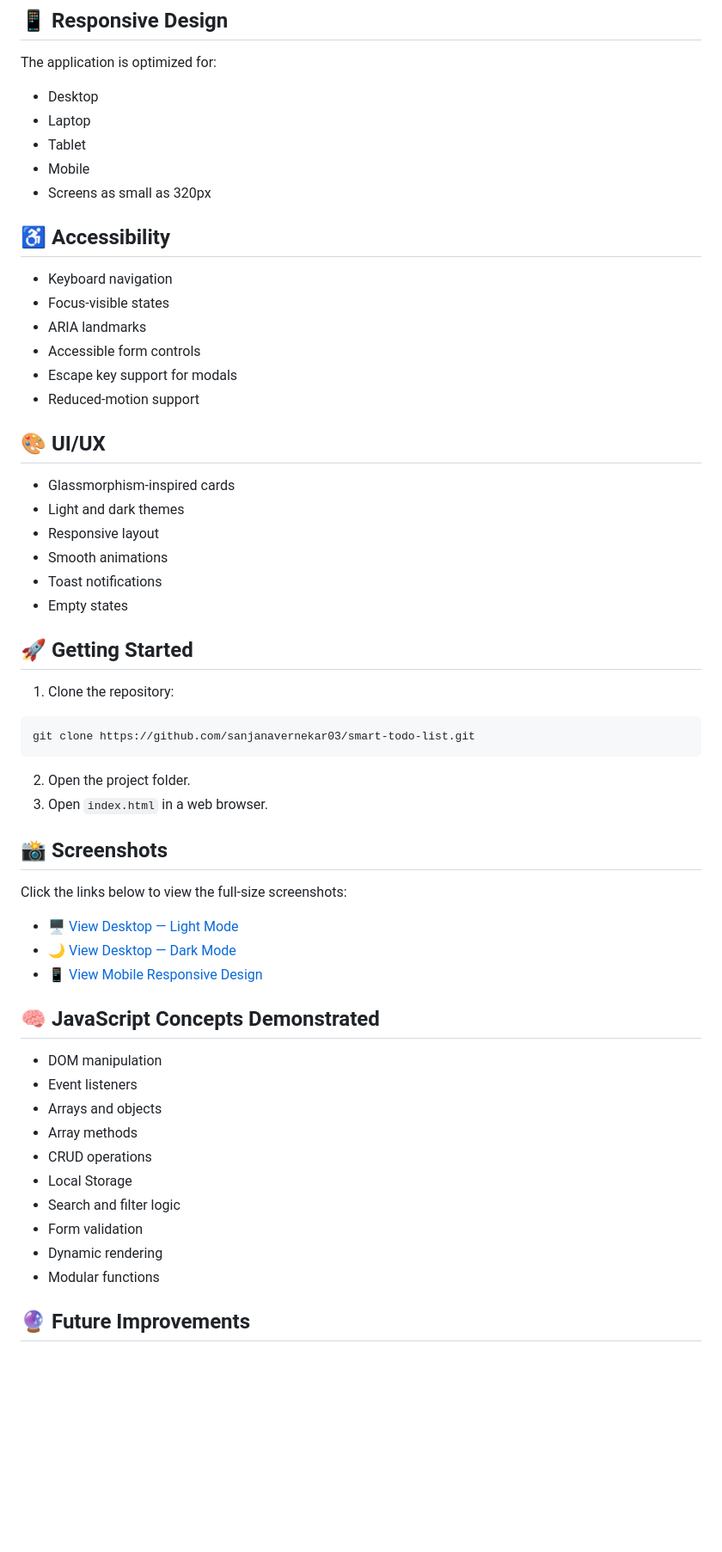
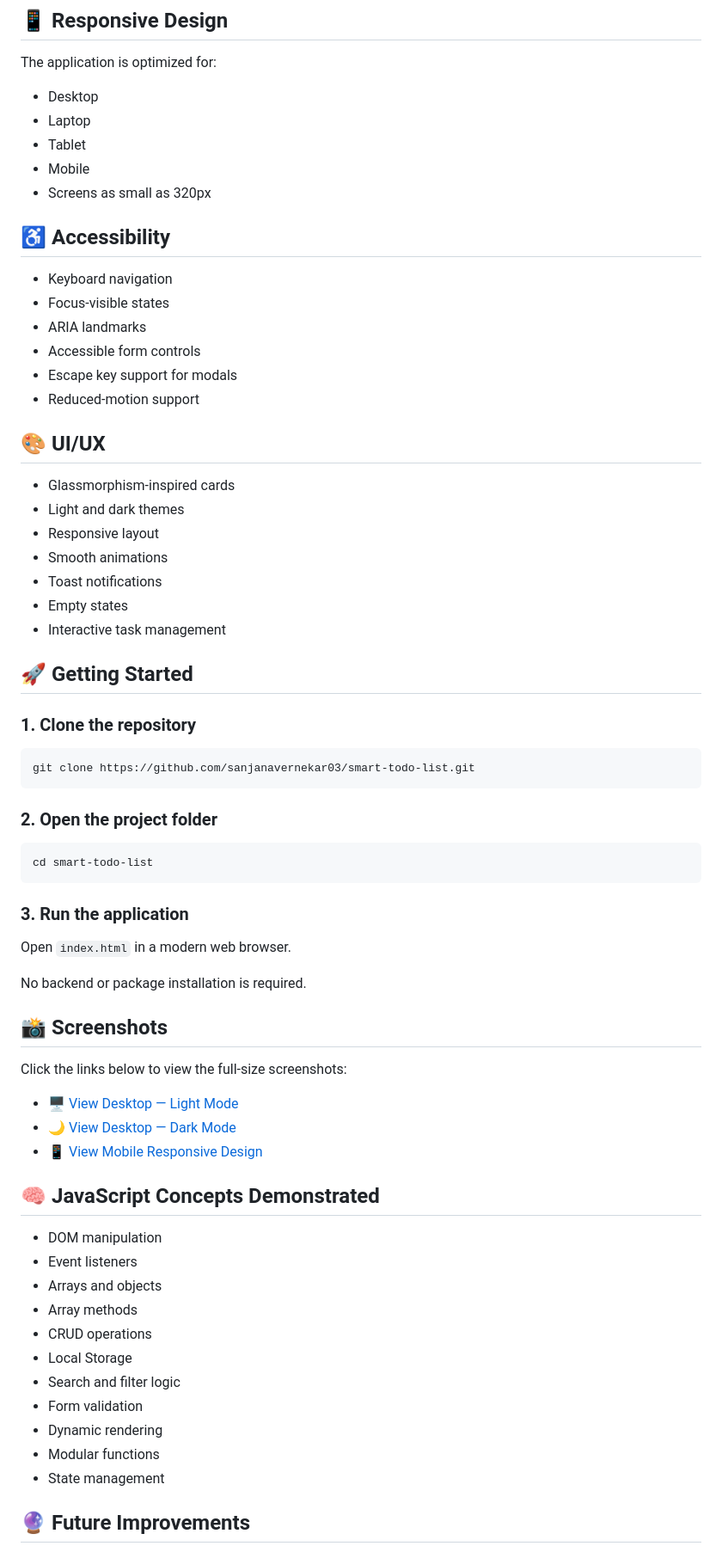
Before and after one commit to sanjanavernekar03/smart-todo-list, a Markdown page: README.md, the part around one of its changes. Shown at 86% size. Rendered like a GitHub page; blank space fills up the shorter version.

````diff
--- a/README.md
+++ b/README.md
@@ -61,59 +68,73 @@ Tasks and theme preferences are saved in browser Local Storage so data persists
 ## 📱 Responsive Design
 
 The application is optimized for:
-- Desktop
-- Laptop
-- Tablet
-- Mobile
-- Screens as small as 320px
+
+* Desktop
+* Laptop
+* Tablet
+* Mobile
+* Screens as small as 320px
 
 ## ♿ Accessibility
 
-- Keyboard navigation
-- Focus-visible states
-- ARIA landmarks
-- Accessible form controls
-- Escape key support for modals
-- Reduced-motion support
+* Keyboard navigation
+* Focus-visible states
+* ARIA landmarks
+* Accessible form controls
+* Escape key support for modals
+* Reduced-motion support
 
 ## 🎨 UI/UX
 
-- Glassmorphism-inspired cards
-- Light and dark themes
-- Responsive layout
-- Smooth animations
-- Toast notifications
-- Empty states
+* Glassmorphism-inspired cards
+* Light and dark themes
+* Responsive layout
+* Smooth animations
+* Toast notifications
+* Empty states
+* Interactive task management
 
 ## 🚀 Getting Started
 
-1. Clone the repository:
+### 1. Clone the repository
+
 ```bash
 git clone https://github.com/sanjanavernekar03/smart-todo-list.git
 ```
-2. Open the project folder.
-3. Open `index.html` in a web browser.
+
+### 2. Open the project folder
+
+```bash
+cd smart-todo-list
+```
+
+### 3. Run the application
+
+Open `index.html` in a modern web browser.
+
+No backend or package installation is required.
 
 ## 📸 Screenshots
 
 Click the links below to view the full-size screenshots:
 
-- 🖥️ [View Desktop — Light Mode](screenshots/desktop-light.png)
-- 🌙 [View Desktop — Dark Mode](screenshots/desktop-dark.png)
-- 📱 [View Mobile Responsive Design](screenshots/mobile.png)
+* 🖥️ [View Desktop — Light Mode](screenshots/desktop-light.png)
+* 🌙 [View Desktop — Dark Mode](screenshots/desktop-dark.png)
+* 📱 [View Mobile Responsive Design](screenshots/mobile.png)
 
 ## 🧠 JavaScript Concepts Demonstrated
 
-- DOM manipulation
-- Event listeners
-- Arrays and objects
-- Array methods
-- CRUD operations
-- Local Storage
-- Search and filter logic
-- Form validation
-- Dynamic rendering
-- Modular functions
+* DOM manipulation
+* Event listeners
+* Arrays and objects
+* Array methods
+* CRUD operations
+* Local Storage
+* Search and filter logic
+* Form validation
+* Dynamic rendering
+* Modular functions
+* State management
 
 ## 🔮 Future Improvements
 
````
Also changed, not shown: other parts of README.md (+48 -42 lines).
